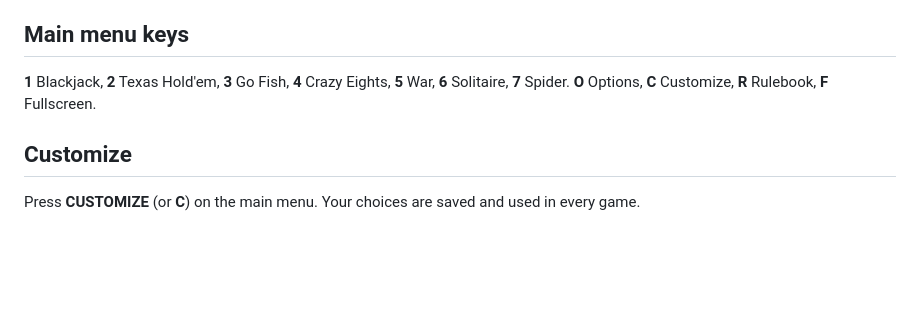
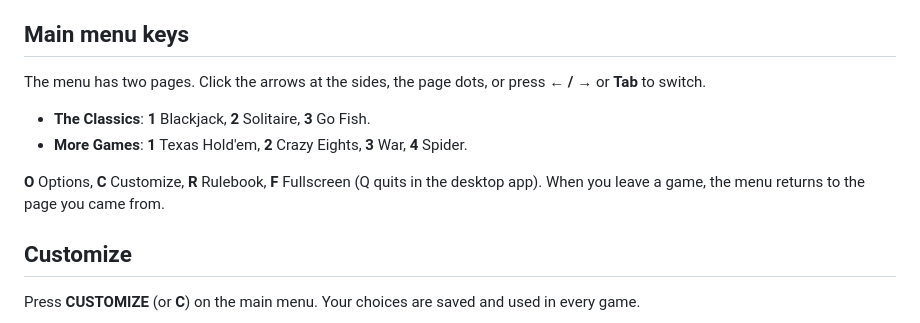
Before and after one commit to bloodrive65/pixel-card-club, a Markdown page: docs/HOW_TO_PLAY.md, the part around the change. Rendered like a GitHub page; blank space fills up the shorter version.

```diff
--- a/docs/HOW_TO_PLAY.md
+++ b/docs/HOW_TO_PLAY.md
@@ -9,7 +9,12 @@ Every game shares the same layout:
 
 ## Main menu keys
 
-**1** Blackjack, **2** Texas Hold'em, **3** Go Fish, **4** Crazy Eights, **5** War, **6** Solitaire, **7** Spider. **O** Options, **C** Customize, **R** Rulebook, **F** Fullscreen.
+The menu has two pages. Click the arrows at the sides, the page dots, or press **← / →** or **Tab** to switch.
+
+- **The Classics**: **1** Blackjack, **2** Solitaire, **3** Go Fish.
+- **More Games**: **1** Texas Hold'em, **2** Crazy Eights, **3** War, **4** Spider.
+
+**O** Options, **C** Customize, **R** Rulebook, **F** Fullscreen (Q quits in the desktop app). When you leave a game, the menu returns to the page you came from.
 
 ## Customize
 
```
Also changed, not shown: README.md (+9 -2 lines), docs/ARCHITECTURE.md (+1 -1 lines), docs/screenshots/menu.png, docs/screenshots/menu_more.png (added), 3 other files.
